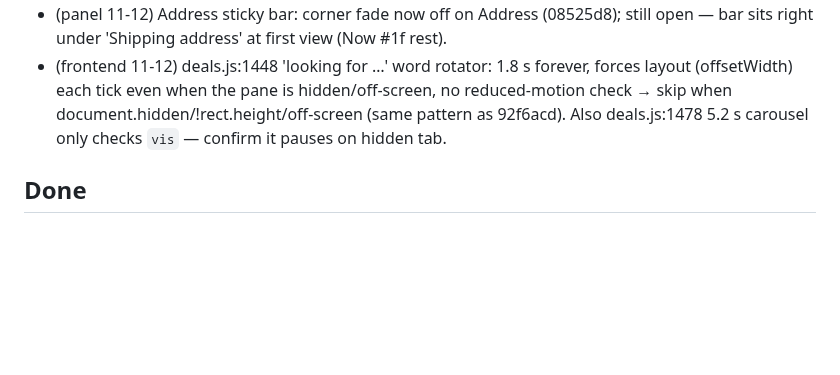
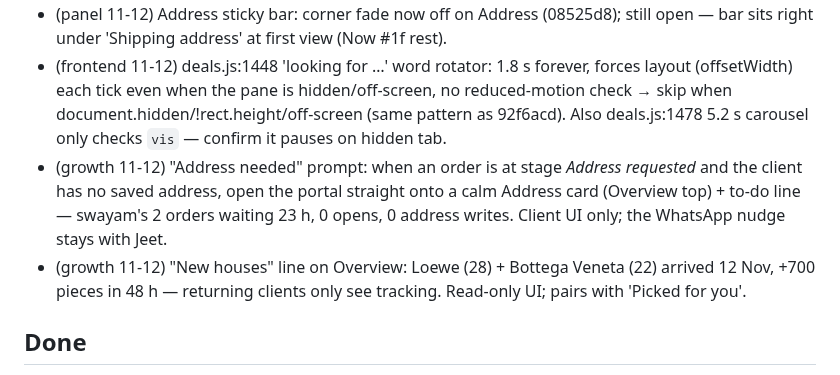
Before and after one commit to jeetnathavani37-dev/luxella-scraper, a Markdown page: tools/agents/BACKLOG.md, the part around the change. Drawn GitHub-style; blank space fills up the shorter version.

Commit message:
growth: 2026-11-12 funnel + India price check (docs)
Co-Authored-By: Claude Opus 5.5 <noreply@anthropic.com>
Claude-Session: https://claude.ai/code/session_01BTMoyVHrvp14FmzGhkaVNp

```diff
--- a/tools/agents/BACKLOG.md
+++ b/tools/agents/BACKLOG.md
@@ -72,6 +72,8 @@ _(chief 2026-11-11: emptied — Address sticky bar → Now #1(f); senior caps
 - (panel 11-12, Atlanta/Lima/Vijayawada) One pay link (card/UPI) with automatic receipt instead of "send the screenshot on WhatsApp" (webkit-client-tab-pay-bottom); EMI / pay-in-2 line. Payments = guarded → Needs Jeet.
 - (panel 11-12) Address sticky bar: corner fade now off on Address (08525d8); still open — bar sits right under 'Shipping address' at first view (Now #1f rest).
 - (frontend 11-12) deals.js:1448 'looking for …' word rotator: 1.8 s forever, forces layout (offsetWidth) each tick even when the pane is hidden/off-screen, no reduced-motion check → skip when document.hidden/!rect.height/off-screen (same pattern as 92f6acd). Also deals.js:1478 5.2 s carousel only checks `vis` — confirm it pauses on hidden tab.
+- (growth 11-12) "Address needed" prompt: when an order is at stage *Address requested* and the client has no saved address, open the portal straight onto a calm Address card (Overview top) + to-do line — swayam's 2 orders waiting 23 h, 0 opens, 0 address writes. Client UI only; the WhatsApp nudge stays with Jeet.
+- (growth 11-12) "New houses" line on Overview: Loewe (28) + Bottega Veneta (22) arrived 12 Nov, +700 pieces in 48 h — returning clients only see tracking. Read-only UI; pairs with 'Picked for you'.
 
 ## Done
 - (frontend 2026-11-12) Now #2(b) done: Les Pièces auto-scroll skips hidden pane/tab + ETA 30 s countdown skips hidden tab (92f6acd); permanent will-change:transform off order photos (8b83f8e). QA #97 43206968151 green, deploy READY; metrics 0 diffs (inf 0, nodes same), screenshots unchanged apart from live clock/countdown.
```
Also changed, not shown: 2 other files.
